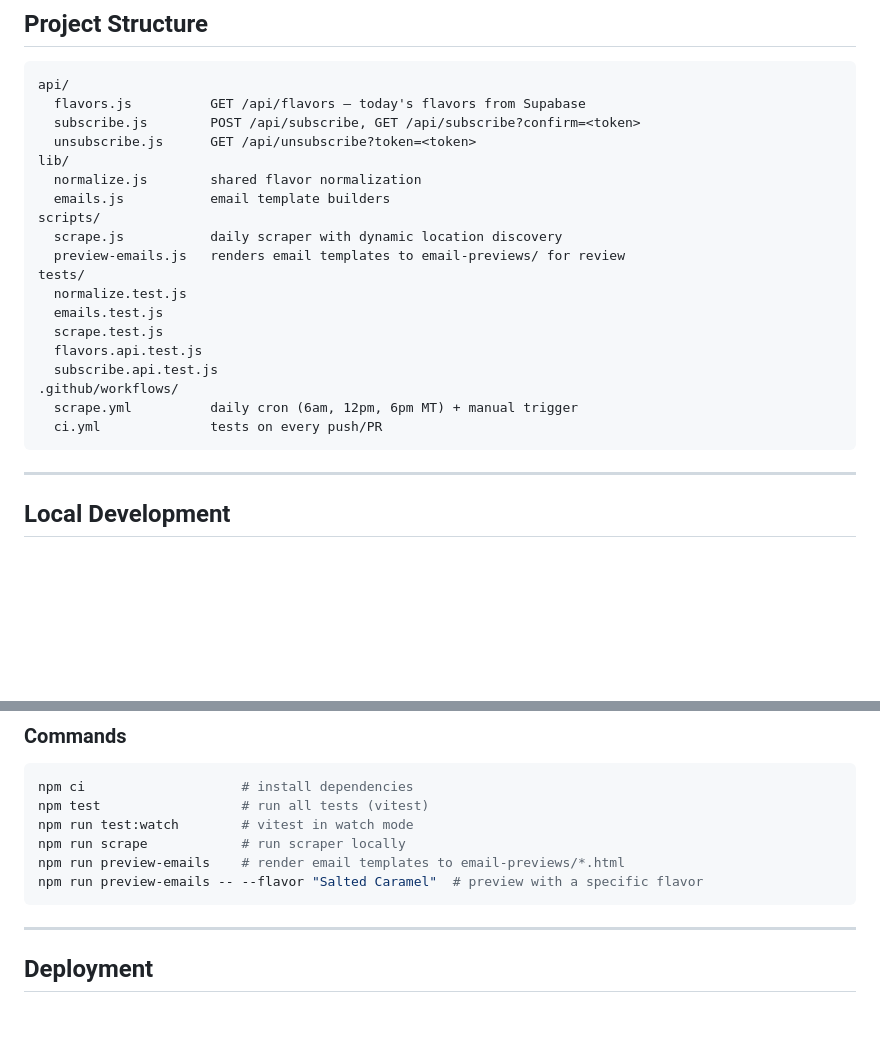
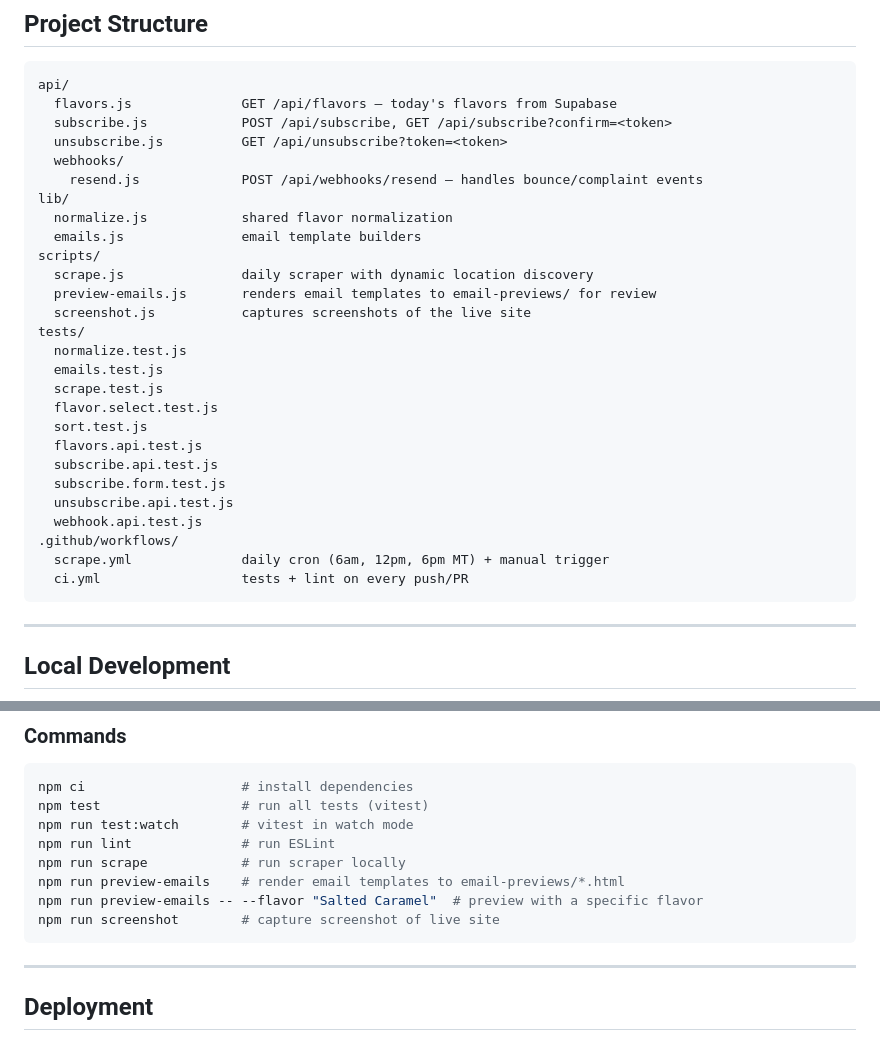
Before and after one commit to jelinson/big-g-finder, a Markdown page: README.md, 2 parts joined by grey strips. Drawn GitHub-style; blank space fills up the shorter version.

Commit message:
docs: update README with current project structure and commands (#42)
Add webhooks handler, new test files, lint and screenshot scripts;
update CI description to reflect ESLint enforcement.

Co-authored-by: Claude Sonnet 4.6 <noreply@anthropic.com>

````diff
--- a/README.md
+++ b/README.md
@@ -42,24 +42,32 @@ Sweet Cow posts their daily flavors on their website, but there's no way to get
 
 ```
 api/
-  flavors.js          GET /api/flavors — today's flavors from Supabase
-  subscribe.js        POST /api/subscribe, GET /api/subscribe?confirm=<token>
-  unsubscribe.js      GET /api/unsubscribe?token=<token>
+  flavors.js              GET /api/flavors — today's flavors from Supabase
+  subscribe.js            POST /api/subscribe, GET /api/subscribe?confirm=<token>
+  unsubscribe.js          GET /api/unsubscribe?token=<token>
+  webhooks/
+    resend.js             POST /api/webhooks/resend — handles bounce/complaint events
 lib/
-  normalize.js        shared flavor normalization
-  emails.js           email template builders
+  normalize.js            shared flavor normalization
+  emails.js               email template builders
 scripts/
-  scrape.js           daily scraper with dynamic location discovery
-  preview-emails.js   renders email templates to email-previews/ for review
+  scrape.js               daily scraper with dynamic location discovery
+  preview-emails.js       renders email templates to email-previews/ for review
+  screenshot.js           captures screenshots of the live site
 tests/
   normalize.test.js
   emails.test.js
   scrape.test.js
+  flavor.select.test.js
+  sort.test.js
   flavors.api.test.js
   subscribe.api.test.js
+  subscribe.form.test.js
+  unsubscribe.api.test.js
+  webhook.api.test.js
 .github/workflows/
-  scrape.yml          daily cron (6am, 12pm, 6pm MT) + manual trigger
-  ci.yml              tests on every push/PR
+  scrape.yml              daily cron (6am, 12pm, 6pm MT) + manual trigger
+  ci.yml                  tests + lint on every push/PR
 ```
 
 ---
@@ -90,9 +98,11 @@ APP_URL=https://biggfinder.jelinson.com
 npm ci                    # install dependencies
 npm test                  # run all tests (vitest)
 npm run test:watch        # vitest in watch mode
+npm run lint              # run ESLint
 npm run scrape            # run scraper locally
 npm run preview-emails    # render email templates to email-previews/*.html
 npm run preview-emails -- --flavor "Salted Caramel"  # preview with a specific flavor
+npm run screenshot        # capture screenshot of live site
 ```
 
 ---
````
